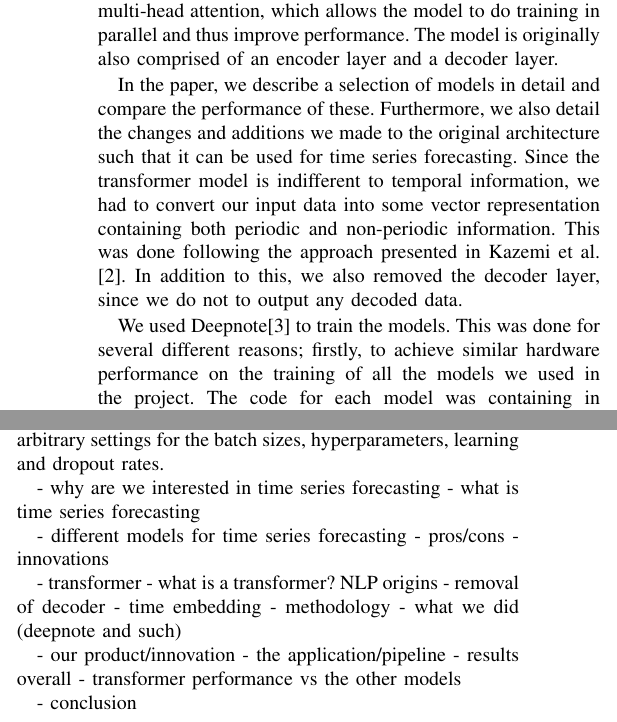
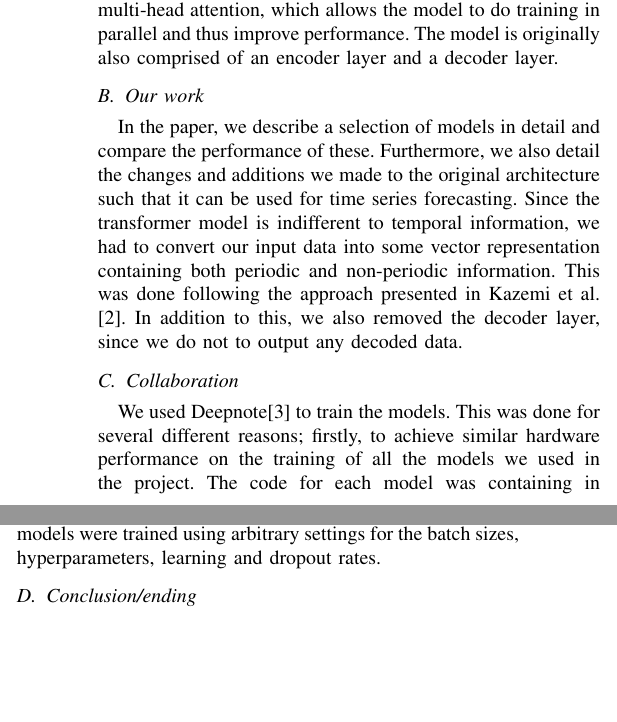
Before and after one commit to chhoumann/P6, a LaTeX paper (master.tex, which reads sections/summary.tex): two parts of the columns of page 2 of 8, joined at a grey line, cut so that both start at the same text, the shorter picture padded with empty space. Compiled offline with pdfLaTeX; a missing font is replaced by an installed copy or a similar font; a LaTeX package or settings file that is missing is left out.

Commit message:
Update summary.tex

```diff
--- a/sections/summary.tex
+++ b/sections/summary.tex
@@ -16,37 +17,28 @@ The aim of this model was to overcome some of the issues related to both the van
 The primary component of this model is an attention mechanism called multi-head attention, which allows the model to do training in parallel and thus improve performance.
 The model is originally also comprised of an encoder layer and a decoder layer.
 
+\subsection{Our work}
 In the paper, we describe a selection of models in detail and compare the performance of these.
 Furthermore, we also detail the changes and additions we made to the original architecture such that it can be used for time series forecasting.
 Since the transformer model is indifferent to temporal information, we had to convert our input data into some vector representation containing both periodic and non-periodic information.
 This was done following the approach presented in \citet{time2vec}.
 In addition to this, we also removed the decoder layer, since we do not to output any decoded data.
 
+% TODO: Describe the pipeline/architecture here
+% - our product/innovation - the application/pipeline
+% 	- results overall - transformer performance vs the other models
+
+\subsection{Collaboration}
 We used Deepnote\cite{deepnote} to train the models.
 This was done for several different reasons; firstly, to achieve similar hardware performance on the training of all the models we used in the project.
 The code for each model was containing in individual Python notebooks on Deepnote.
 This allowed for easy collaboration between the group since Deepnote features a collaborative text editor.
+
 The data we used are open source and downloaded from Kaggle\cite{kaggle}, and was provided by a variety of different contributors.
 As such, it is worth noting that the data therefore came from arbitrary regions of the world, and that we are unable to verity its legitimacy.
 This should be of no concern, however, since the primary goal was to use meaningfully large and representative datasets for training the models.
 Finally, the models were trained using arbitrary settings for the batch sizes, hyperparameters, learning and dropout rates.
 
-% For example, RNNs have the vanishing gradient problem, and LSTMs and GRUs use many parameters, leading to a complex model.
 
-- why are we interested in time series forecasting
-	- what is time series forecasting
-
-- different models for time series forecasting
-	- pros/cons
-	- innovations
-
-- transformer
-	- what is a transformer? NLP origins
-	- removal of decoder
-	- time embedding
-	- methodology - what we did (deepnote and such)
-
-- our product/innovation - the application/pipeline
-	- results overall - transformer performance vs the other models
-
-- conclusion
+\subsection{Conclusion/ending}
+% TODO: Conclusion goes here
```
Also changed, not shown: sections/summary.tex (1 more changed lines).
